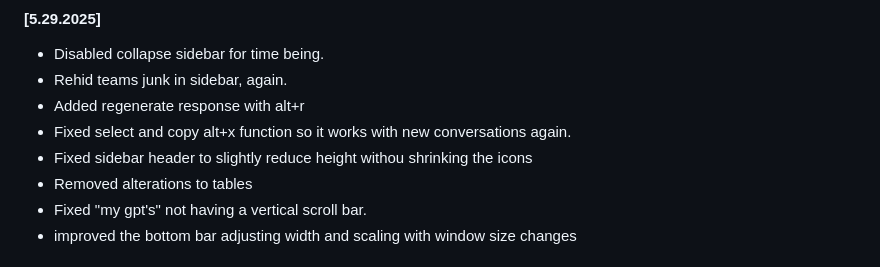
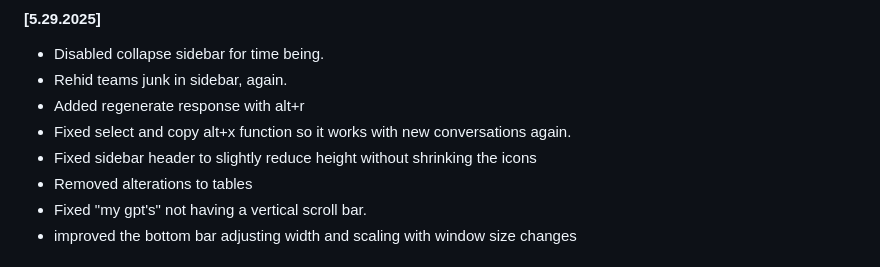
Before and after one commit to sseanliu/chatgpt-custom-shortcuts-pro, a Markdown page: CHANGELOG.md, the part around the change. Rendered like a GitHub page.

Commit message:
Fix typo in changelog

```diff
--- a/CHANGELOG.md
+++ b/CHANGELOG.md
@@ -11,7 +11,7 @@ Current Known Bugs:
 - Rehid teams junk in sidebar, again.
 - Added regenerate response with alt+r
 - Fixed select and copy alt+x function so it works with new conversations again.
-- Fixed sidebar header to slightly reduce height withou shrinking the icons
+- Fixed sidebar header to slightly reduce height without shrinking the icons
 - Removed alterations to tables
 - Fixed "my gpt's" not having a vertical scroll bar.
 - improved the bottom bar adjusting width and scaling with window size changes
```
